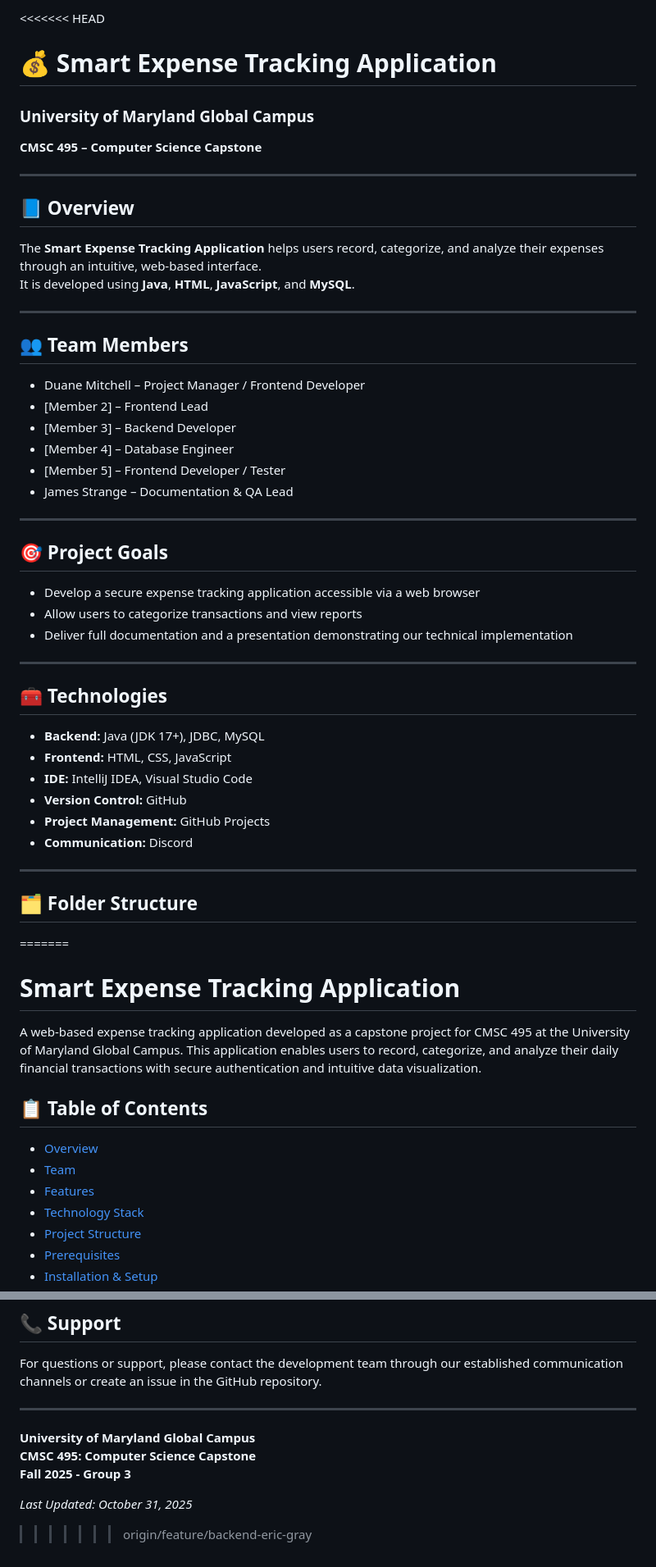
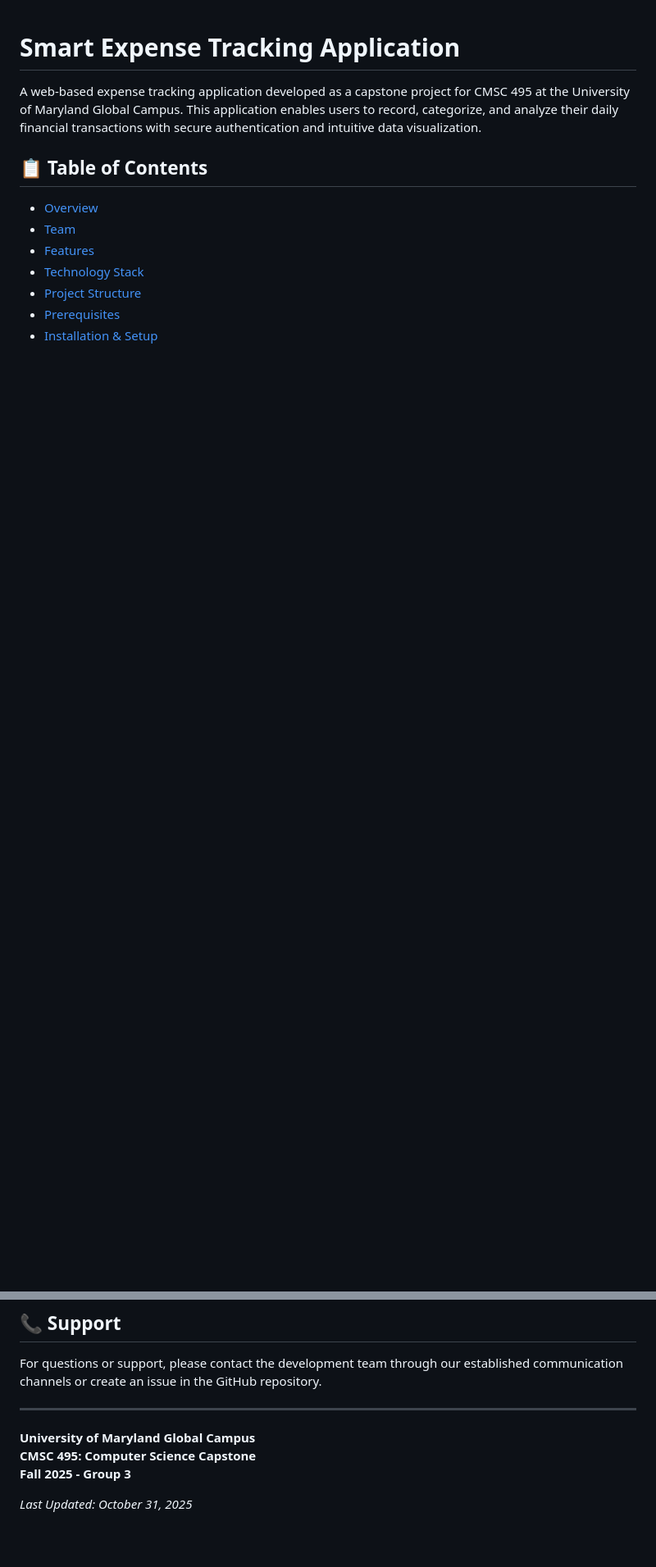
Before and after one commit to gr8-gray/Capstone-Project, a Markdown page: README.md, 2 parts joined by grey strips. Shown at 82% size. GitHub-like rendering; blank space fills up the shorter version.

```diff
--- a/README.md
+++ b/README.md
@@ -1,46 +1,3 @@
-<<<<<<< HEAD
-# 💰 Smart Expense Tracking Application
-
-### University of Maryland Global Campus
-**CMSC 495 – Computer Science Capstone**
-
----
-
-## 📘 Overview
-The **Smart Expense Tracking Application** helps users record, categorize, and analyze their expenses through an intuitive, web-based interface.
-It is developed using **Java**, **HTML**, **JavaScript**, and **MySQL**.
-
----
-
-## 👥 Team Members
-- Duane Mitchell – Project Manager / Frontend Developer
-- [Member 2] – Frontend Lead
-- [Member 3] – Backend Developer
-- [Member 4] – Database Engineer
-- [Member 5] – Frontend Developer / Tester
-- James Strange – Documentation & QA Lead
-
----
-
-## 🎯 Project Goals
-- Develop a secure expense tracking application accessible via a web browser
-- Allow users to categorize transactions and view reports
-- Deliver full documentation and a presentation demonstrating our technical implementation
-
----
-
-## 🧰 Technologies
-- **Backend:** Java (JDK 17+), JDBC, MySQL
-- **Frontend:** HTML, CSS, JavaScript
-- **IDE:** IntelliJ IDEA, Visual Studio Code
-- **Version Control:** GitHub
-- **Project Management:** GitHub Projects
-- **Communication:** Discord
-
----
-
-## 🗂 Folder Structure
-=======
 # Smart Expense Tracking Application
 
 A web-based expense tracking application developed as a capstone project for CMSC 495 at the University of Maryland Global Campus. This application enables users to record, categorize, and analyze their daily financial transactions with secure authentication and intuitive data visualization.
@@ -363,5 +349,4 @@ For questions or support, please contact the development team through our establ
 **CMSC 495: Computer Science Capstone**
 **Fall 2025 - Group 3**
 
-*Last Updated: October 31, 2025*
->>>>>>> origin/feature/backend-eric-gray
+_Last Updated: October 31, 2025_
```
Also changed, not shown: other parts of README.md (+58 -29 lines).
